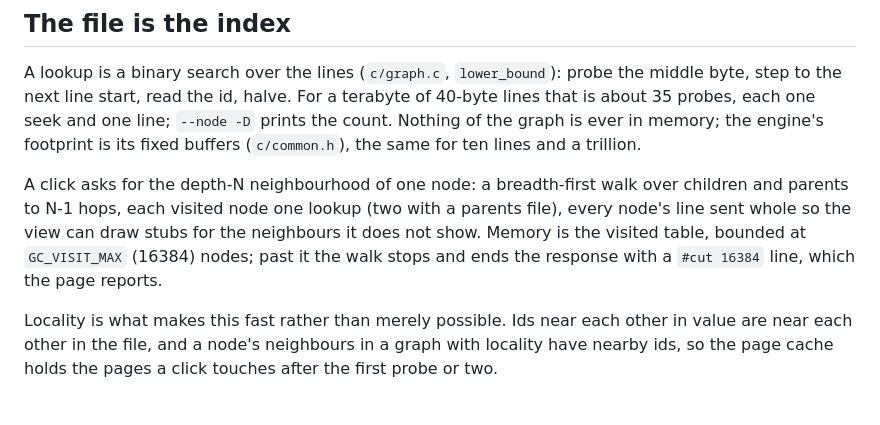
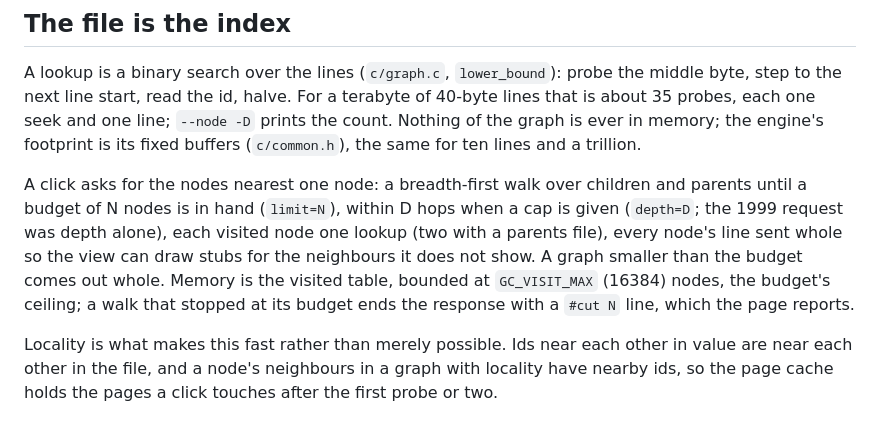
Before and after one commit to Anode1/graphcrawl, a Markdown page: doc/FORMAT.md, the part around the change. GitHub-like rendering.

```diff
--- a/doc/FORMAT.md
+++ b/doc/FORMAT.md
@@ -31,12 +31,15 @@ line; `--node -D` prints the count. Nothing of the graph is ever in memory;
 the engine's footprint is its fixed buffers (`c/common.h`), the same for ten
 lines and a trillion.
 
-A click asks for the depth-N neighbourhood of one node: a breadth-first walk
-over children and parents to N-1 hops, each visited node one lookup (two
-with a parents file), every node's line sent whole so the view can draw
-stubs for the neighbours it does not show. Memory is the visited table,
-bounded at `GC_VISIT_MAX` (16384) nodes; past it the walk stops and ends the
-response with a `#cut 16384` line, which the page reports.
+A click asks for the nodes nearest one node: a breadth-first walk over
+children and parents until a budget of N nodes is in hand (`limit=N`),
+within D hops when a cap is given (`depth=D`; the 1999 request was depth
+alone), each visited node one lookup (two with a parents file), every node's
+line sent whole so the view can draw stubs for the neighbours it does not
+show. A graph smaller than the budget comes out whole. Memory is the visited
+table, bounded at `GC_VISIT_MAX` (16384) nodes, the budget's ceiling; a
+walk that stopped at its budget ends the response with a `#cut N` line,
+which the page reports.
 
 Locality is what makes this fast rather than merely possible. Ids near each
 other in value are near each other in the file, and a node's neighbours in
```
Also changed, not shown: README.md (+25 -13 lines), doc/PORT.md (+17 -8 lines), screenshots/crawl.png, screenshots/depth3.png (deleted), screenshots/family.png (added), screenshots/hub.png, screenshots/style1999.png (added), 12 other files.
